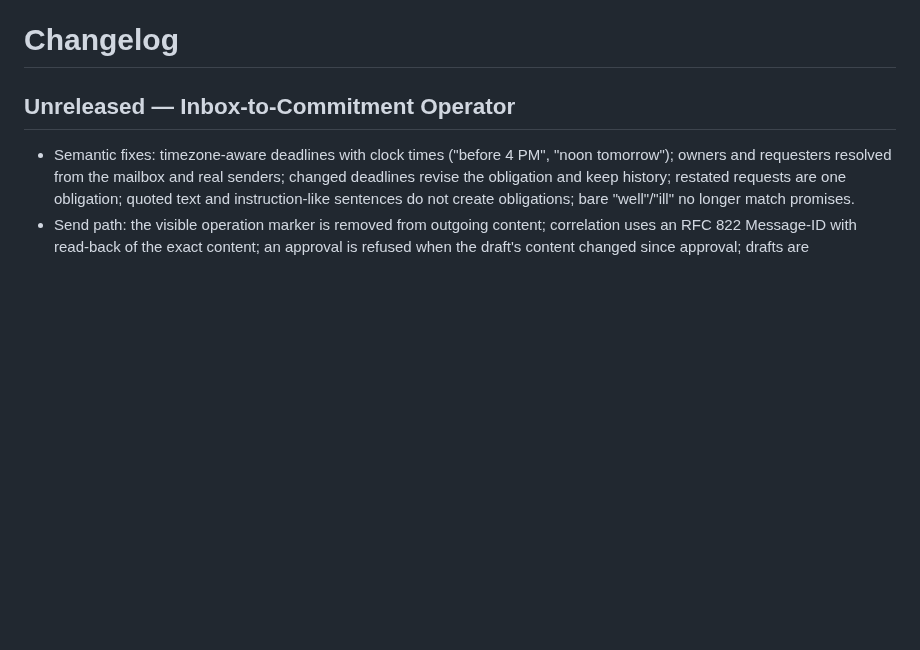
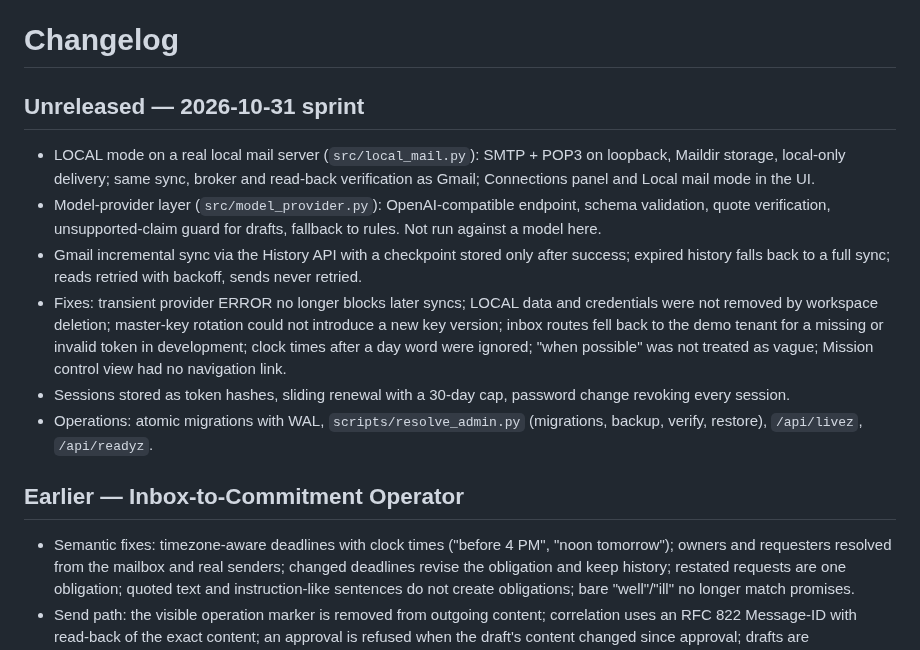
Before and after one commit to victrvondoom/Resolve, a Markdown page: CHANGELOG.md, the part around the change. Rendered like a GitHub page; blank space fills up the shorter version.

```diff
--- a/CHANGELOG.md
+++ b/CHANGELOG.md
@@ -1,6 +1,15 @@
 # Changelog
 
-## Unreleased — Inbox-to-Commitment Operator
+## Unreleased — 2026-10-31 sprint
+
+- LOCAL mode on a real local mail server (`src/local_mail.py`): SMTP + POP3 on loopback, Maildir storage, local-only delivery; same sync, broker and read-back verification as Gmail; Connections panel and Local mail mode in the UI.
+- Model-provider layer (`src/model_provider.py`): OpenAI-compatible endpoint, schema validation, quote verification, unsupported-claim guard for drafts, fallback to rules. Not run against a model here.
+- Gmail incremental sync via the History API with a checkpoint stored only after success; expired history falls back to a full sync; reads retried with backoff, sends never retried.
+- Fixes: transient provider ERROR no longer blocks later syncs; LOCAL data and credentials were not removed by workspace deletion; master-key rotation could not introduce a new key version; inbox routes fell back to the demo tenant for a missing or invalid token in development; clock times after a day word were ignored; "when possible" was not treated as vague; Mission control view had no navigation link.
+- Sessions stored as token hashes, sliding renewal with a 30-day cap, password change revoking every session.
+- Operations: atomic migrations with WAL, `scripts/resolve_admin.py` (migrations, backup, verify, restore), `/api/livez`, `/api/readyz`.
+
+## Earlier — Inbox-to-Commitment Operator
 
 - Semantic fixes: timezone-aware deadlines with clock times ("before 4 PM", "noon tomorrow"); owners and requesters resolved from the mailbox and real senders; changed deadlines revise the obligation and keep history; restated requests are one obligation; quoted text and instruction-like sentences do not create obligations; bare "well"/"ill" no longer match promises.
 - Send path: the visible operation marker is removed from outgoing content; correlation uses an RFC 822 Message-ID with read-back of the exact content; an approval is refused when the draft's content changed since approval; drafts are SENT_VERIFIED or SAVED_TO_GMAIL only after read-back.
```
Also changed, not shown: README.md (+6 -0 lines), docs/INBOX_OPERATOR_DEMO.md (+17 -0 lines), docs/RELEASE_REPORT_2026-10-31.md (added, +160 -0 lines), docs/screenshots/inbox/13_local_send_verified.png.
